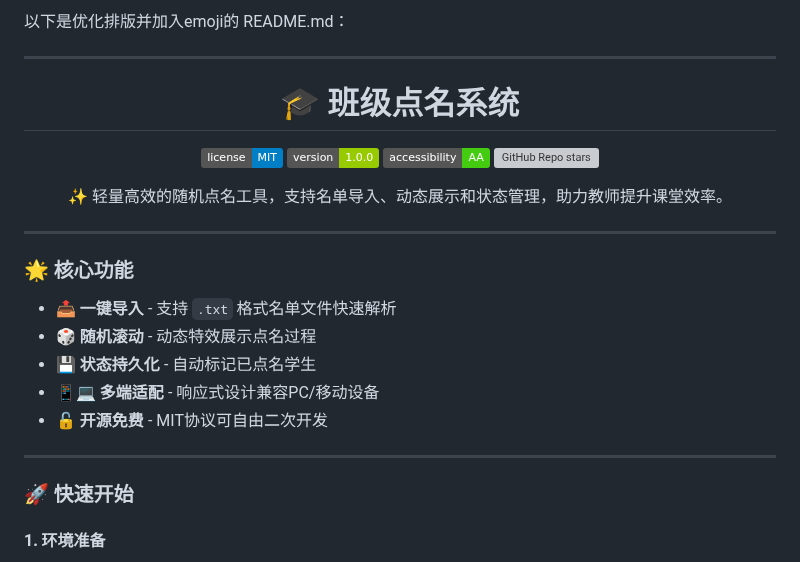
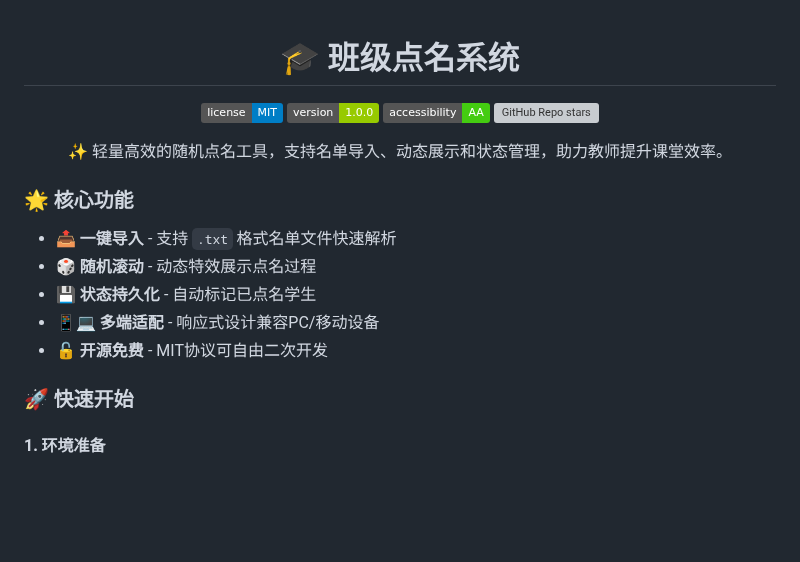
Before and after one commit to dcyyd/class-roll-call-system, a Markdown page: README.md, the part around one of its changes. Drawn GitHub-style; badges without logos; blank space fills up the shorter version; grey boxes are pictures that could not be loaded.

```diff
--- a/README.md
+++ b/README.md
@@ -1,7 +1,3 @@
-以下是优化排版并加入emoji的 README.md：
-
----
-
 <div align="center">
   <h1>🎓 班级点名系统</h1>
   <p>
@@ -21,8 +17,6 @@
   <p>✨ 轻量高效的随机点名工具，支持名单导入、动态展示和状态管理，助力教师提升课堂效率。</p>
 </div>
 
----
-
 ### 🌟 **核心功能**
 
 - 📤 **一键导入** - 支持 `.txt` 格式名单文件快速解析
@@ -31,7 +25,6 @@
 - 📱💻 **多端适配** - 响应式设计兼容PC/移动设备
 - 🔓 **开源免费** - MIT协议可自由二次开发
 
----
 
 ### 🚀 **快速开始**
 
```
Also changed, not shown: other parts of README.md (+2 -9 lines).
